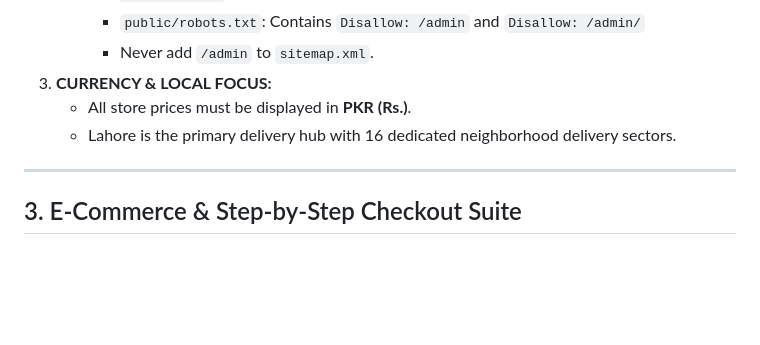
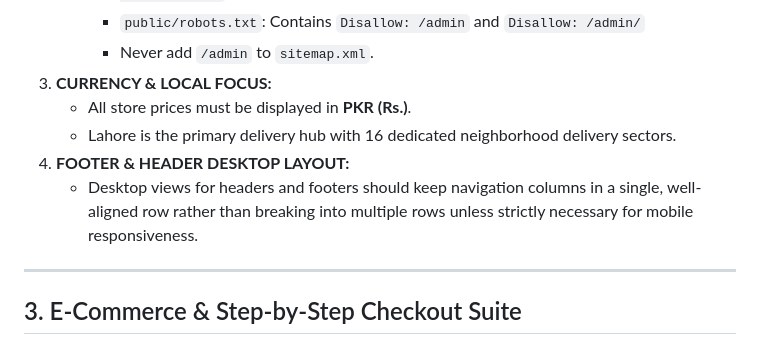
Before and after one commit to ammarkhan4724/Rehman-Vet-Clinic, a Markdown page: AGENTS.md, the part around the change. Drawn GitHub-style; blank space fills up the shorter version.

Commit message:
docs: formalize learned rules from session for header/footer layout

```diff
--- a/AGENTS.md
+++ b/AGENTS.md
@@ -28,6 +28,8 @@
 3. **CURRENCY & LOCAL FOCUS:**
    - All store prices must be displayed in **PKR (Rs.)**.
    - Lahore is the primary delivery hub with 16 dedicated neighborhood delivery sectors.
+4. **FOOTER & HEADER DESKTOP LAYOUT:**
+   - Desktop views for headers and footers should keep navigation columns in a single, well-aligned row rather than breaking into multiple rows unless strictly necessary for mobile responsiveness.
 
 ---
 
```
